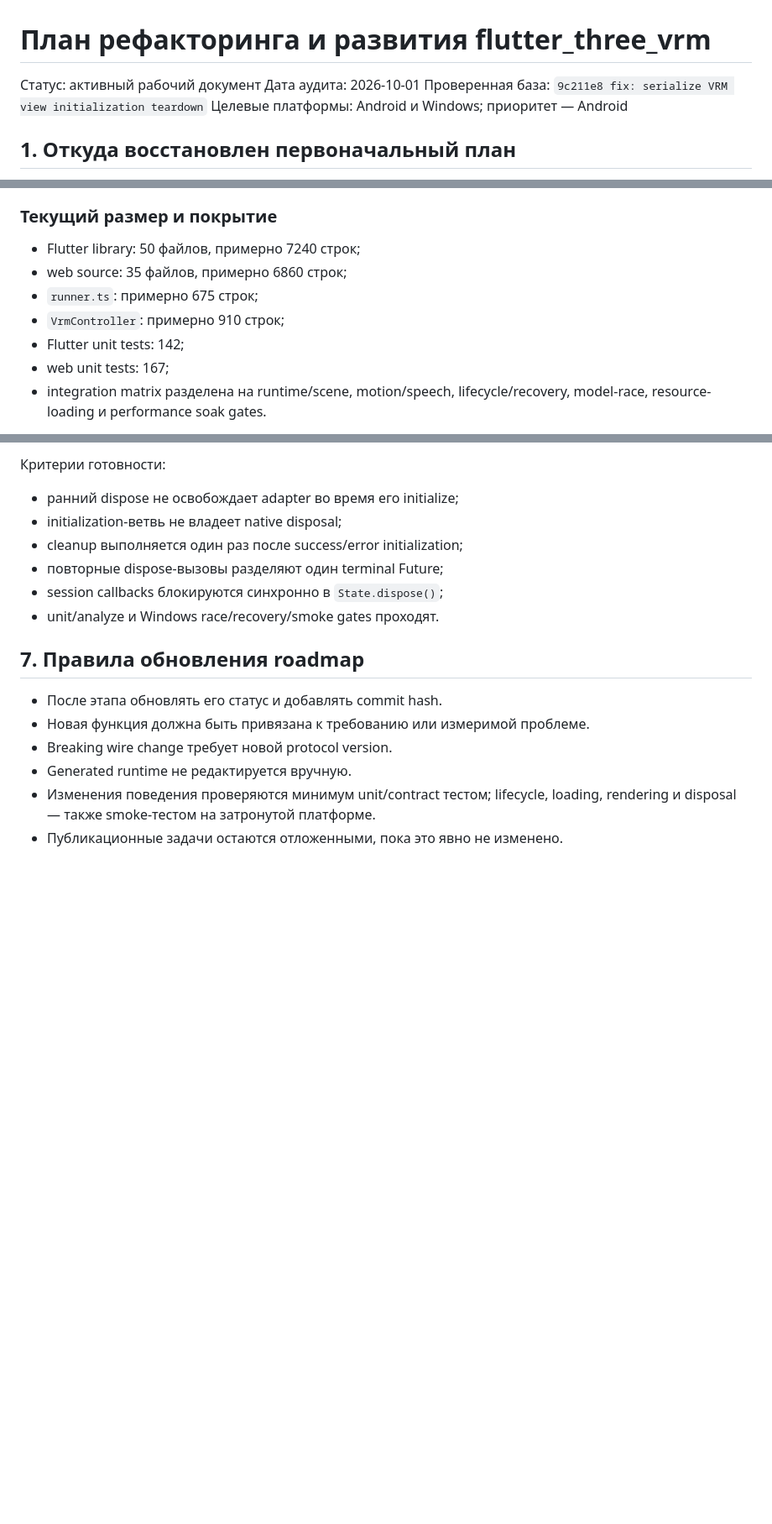
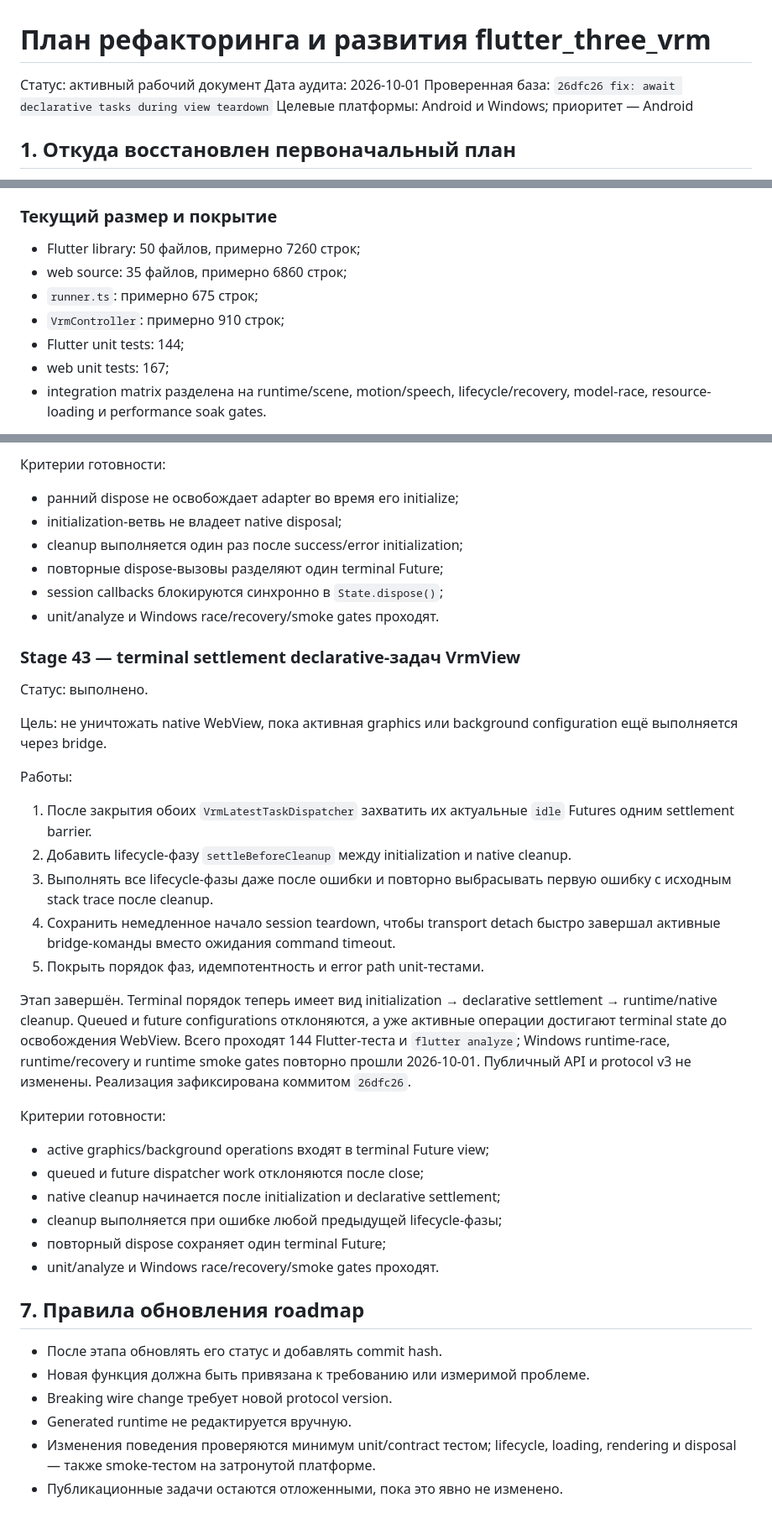
Before and after one commit to Azakrosh/flutter_three_vrm, a Markdown page: docs/ROADMAP.md, 3 parts joined by grey strips. Shown at 84% size. Drawn GitHub-style; blank space fills up the shorter version.

Commit message:
docs: record Stage 43 declarative teardown

```diff
--- a/docs/ROADMAP.md
+++ b/docs/ROADMAP.md
@@ -2,7 +2,7 @@
 
 Статус: активный рабочий документ
 Дата аудита: 2026-10-01
-Проверенная база: `9c211e8 fix: serialize VRM view initialization teardown`
+Проверенная база: `26dfc26 fix: await declarative tasks during view teardown`
 Целевые платформы: Android и Windows; приоритет — Android
 
 ## 1. Откуда восстановлен первоначальный план
@@ -146,11 +147,11 @@ WebView runtime
 
 ### Текущий размер и покрытие
 
-- Flutter library: 50 файлов, примерно 7240 строк;
+- Flutter library: 50 файлов, примерно 7260 строк;
 - web source: 35 файлов, примерно 6860 строк;
 - `runner.ts`: примерно 675 строк;
 - `VrmController`: примерно 910 строк;
-- Flutter unit tests: 142;
+- Flutter unit tests: 144;
 - web unit tests: 167;
 - integration matrix разделена на runtime/scene, motion/speech,
   lifecycle/recovery, model-race, resource-loading и performance soak gates.
@@ -1051,6 +1060,41 @@ runtime/recovery и runtime smoke gates повторно прошли 2026-10-01
 - session callbacks блокируются синхронно в `State.dispose()`;
 - unit/analyze и Windows race/recovery/smoke gates проходят.
 
+### Stage 43 — terminal settlement declarative-задач VrmView
+
+Статус: выполнено.
+
+Цель: не уничтожать native WebView, пока активная graphics или background
+configuration ещё выполняется через bridge.
+
+Работы:
+
+1. После закрытия обоих `VrmLatestTaskDispatcher` захватить их актуальные `idle`
+   Futures одним settlement barrier.
+2. Добавить lifecycle-фазу `settleBeforeCleanup` между initialization и native
+   cleanup.
+3. Выполнять все lifecycle-фазы даже после ошибки и повторно выбрасывать первую
+   ошибку с исходным stack trace после cleanup.
+4. Сохранить немедленное начало session teardown, чтобы transport detach быстро
+   завершал активные bridge-команды вместо ожидания command timeout.
+5. Покрыть порядок фаз, идемпотентность и error path unit-тестами.
+
+Этап завершён. Terminal порядок теперь имеет вид initialization → declarative
+settlement → runtime/native cleanup. Queued и future configurations отклоняются,
+а уже активные операции достигают terminal state до освобождения WebView. Всего
+проходят 144 Flutter-теста и `flutter analyze`; Windows runtime-race,
+runtime/recovery и runtime smoke gates повторно прошли 2026-10-01. Публичный API
+и protocol v3 не изменены. Реализация зафиксирована коммитом `26dfc26`.
+
+Критерии готовности:
+
+- active graphics/background operations входят в terminal Future view;
+- queued и future dispatcher work отклоняются после close;
+- native cleanup начинается после initialization и declarative settlement;
+- cleanup выполняется при ошибке любой предыдущей lifecycle-фазы;
+- повторный dispose сохраняет один terminal Future;
+- unit/analyze и Windows race/recovery/smoke gates проходят.
+
 ## 7. Правила обновления roadmap
 
 - После этапа обновлять его статус и добавлять commit hash.
```
Also changed, not shown: other parts of docs/ROADMAP.md (+19 -10 lines), docs/API_SEMANTICS.md (+2 -1 lines), docs/STATE_OWNERSHIP.md (+5 -3 lines).
